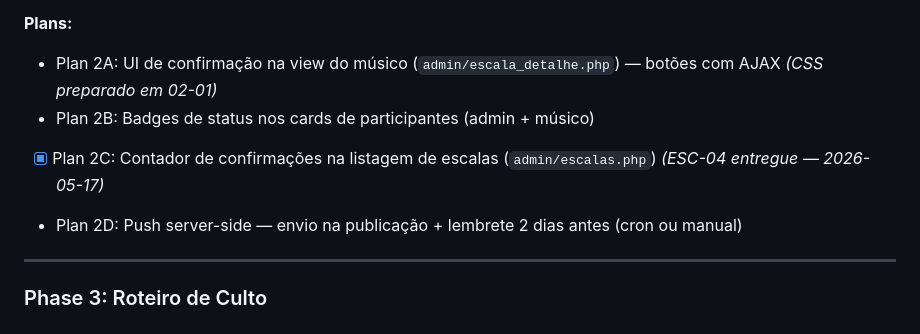
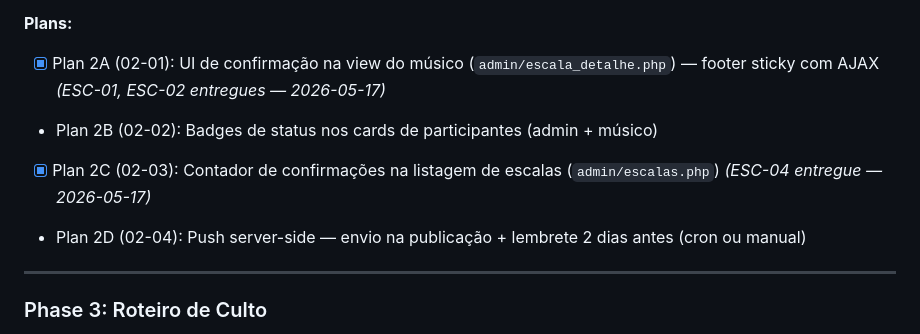
Before and after one commit to diegovilelaengenharia/applouvor, a Markdown page: .planning/ROADMAP.md, the part around the change. Rendered like a GitHub page.

```diff
--- a/.planning/ROADMAP.md
+++ b/.planning/ROADMAP.md
@@ -67,10 +67,10 @@ Plans:
 - Verificar se Hostinger suporta cron job; se não, criar botão "Enviar lembrete" manual
 
 **Plans:**
-- Plan 2A: UI de confirmação na view do músico (`admin/escala_detalhe.php`) — botões com AJAX *(CSS preparado em 02-01)*
-- Plan 2B: Badges de status nos cards de participantes (admin + músico)
-- [x] Plan 2C: Contador de confirmações na listagem de escalas (`admin/escalas.php`) *(ESC-04 entregue — 2026-05-17)*
-- Plan 2D: Push server-side — envio na publicação + lembrete 2 dias antes (cron ou manual)
+- [x] Plan 2A (02-01): UI de confirmação na view do músico (`admin/escala_detalhe.php`) — footer sticky com AJAX *(ESC-01, ESC-02 entregues — 2026-05-17)*
+- Plan 2B (02-02): Badges de status nos cards de participantes (admin + músico)
+- [x] Plan 2C (02-03): Contador de confirmações na listagem de escalas (`admin/escalas.php`) *(ESC-04 entregue — 2026-05-17)*
+- Plan 2D (02-04): Push server-side — envio na publicação + lembrete 2 dias antes (cron ou manual)
 
 ---
 
```
Also changed, not shown: .planning/STATE.md (+6 -2 lines), 1 other file.
